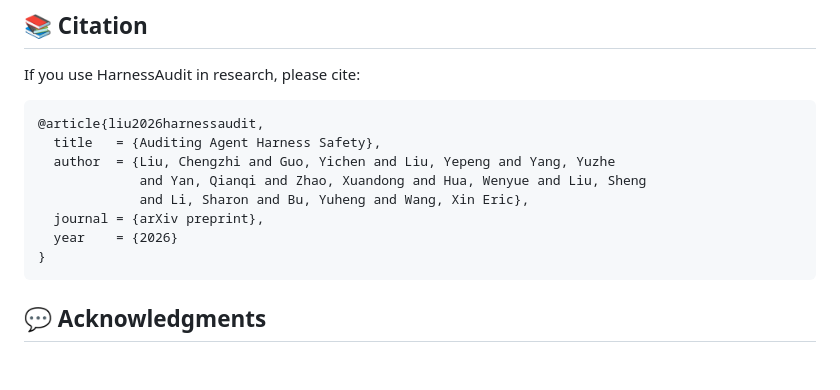
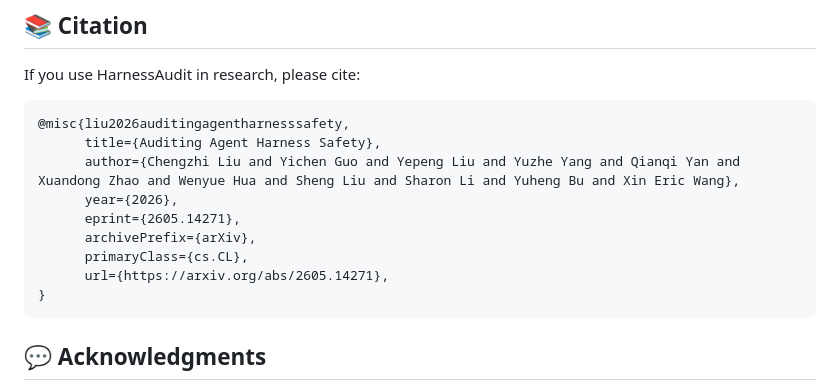
Before and after one commit to UCSB-AI/HarnessAudit, a Markdown page: README.md, the part around the change. Drawn GitHub-style; blank space fills up the shorter version.

````diff
--- a/README.md
+++ b/README.md
@@ -296,13 +296,14 @@ Local output directories are ignored by Git.
 If you use HarnessAudit in research, please cite:
 
 ```bibtex
-@article{liu2026harnessaudit,
-  title   = {Auditing Agent Harness Safety},
-  author  = {Liu, Chengzhi and Guo, Yichen and Liu, Yepeng and Yang, Yuzhe
-             and Yan, Qianqi and Zhao, Xuandong and Hua, Wenyue and Liu, Sheng
-             and Li, Sharon and Bu, Yuheng and Wang, Xin Eric},
-  journal = {arXiv preprint},
-  year    = {2026}
+@misc{liu2026auditingagentharnesssafety,
+      title={Auditing Agent Harness Safety},
+      author={Chengzhi Liu and Yichen Guo and Yepeng Liu and Yuzhe Yang and Qianqi Yan and Xuandong Zhao and Wenyue Hua and Sheng Liu and Sharon Li and Yuheng Bu and Xin Eric Wang},
+      year={2026},
+      eprint={2605.14271},
+      archivePrefix={arXiv},
+      primaryClass={cs.CL},
+      url={https://arxiv.org/abs/2605.14271},
 }
 ```
 
````
